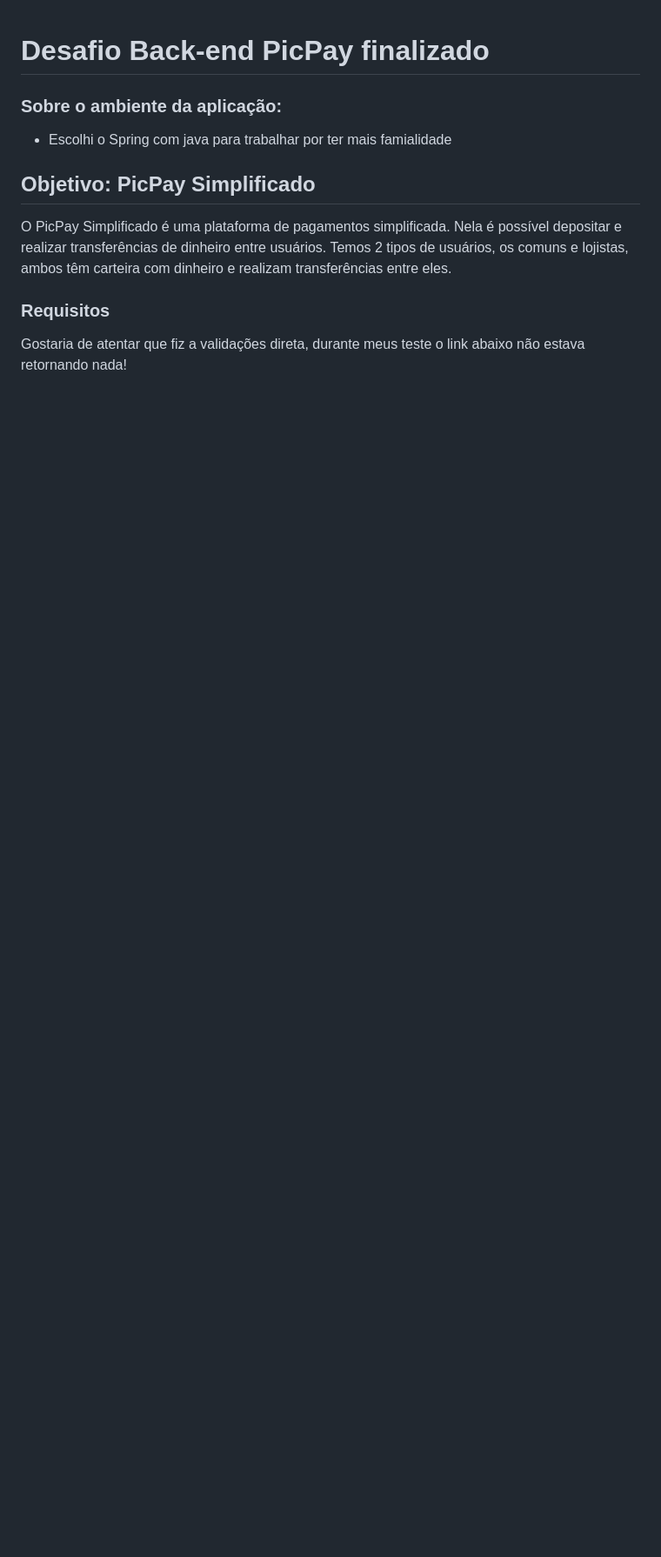
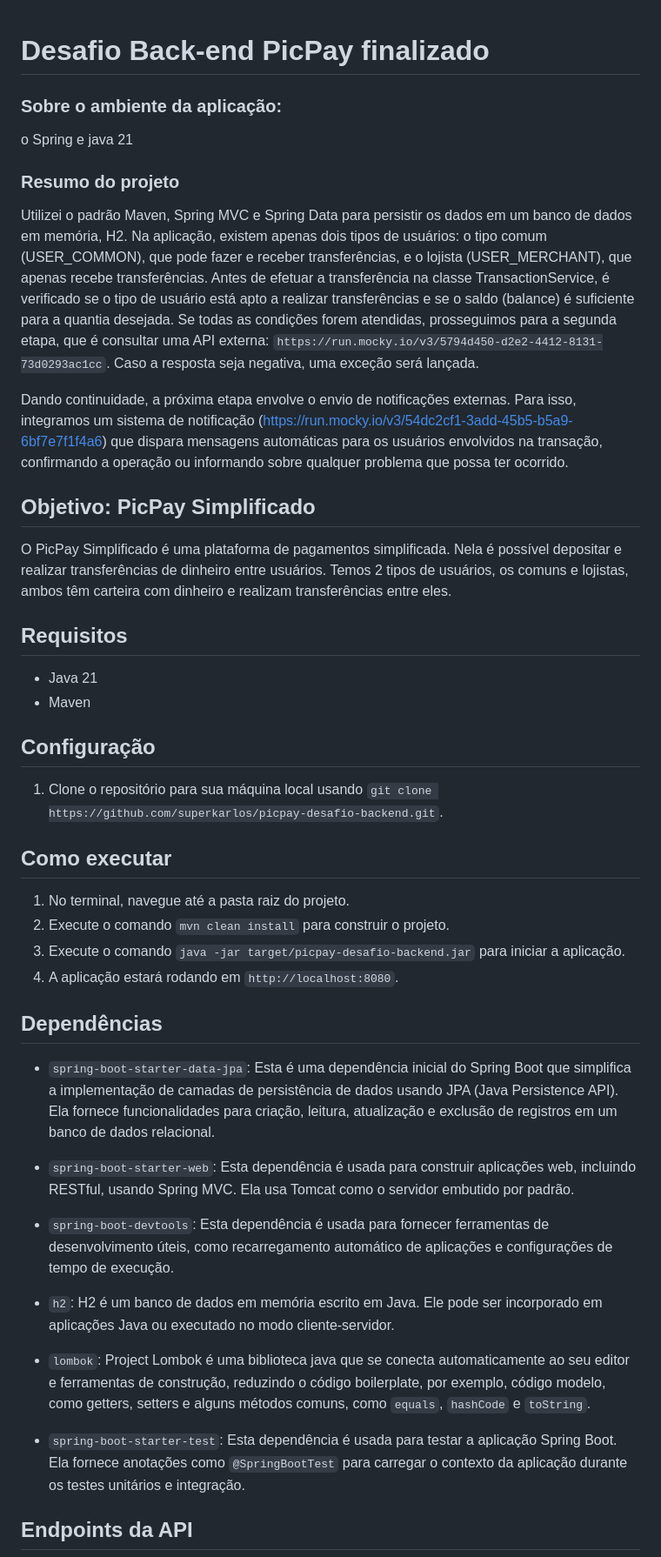
Before and after one commit to PicPay/picpay-desafio-backend, a Markdown page: picpayapi/readme.md, the part around one of its changes. Shown at 87% size. GitHub-like rendering; blank space fills up the shorter version.

```diff
--- a/picpayapi/readme.md
+++ b/picpayapi/readme.md
@@ -1,7 +1,22 @@
 #  Desafio Back-end PicPay finalizado
 
 ### Sobre o ambiente da aplicação:
-  - Escolhi o Spring com java para trabalhar por ter mais famialidade
+ o Spring e java 21
+
+### Resumo do projeto
+Utilizei o padrão Maven, Spring MVC e Spring Data para persistir os dados em um banco de dados em memória, H2.
+Na aplicação, existem apenas dois tipos de usuários: o tipo comum (USER_COMMON), que pode fazer e receber
+transferências, e o lojista (USER_MERCHANT), que apenas recebe transferências. Antes de efetuar a transferência
+na classe TransactionService, é verificado se o tipo de usuário está apto a realizar transferências e se o saldo
+(balance) é suficiente para a quantia desejada. Se todas as condições forem atendidas, prosseguimos para a segunda
+etapa, que é consultar uma API externa: `https://run.mocky.io/v3/5794d450-d2e2-4412-8131-73d0293ac1cc`. Caso a
+resposta seja negativa, uma exceção será lançada.
+
+Dando continuidade, a próxima etapa envolve o envio de notificações externas.
+Para isso, integramos um sistema de notificação (https://run.mocky.io/v3/54dc2cf1-3add-45b5-b5a9-6bf7e7f1f4a6)
+que dispara mensagens automáticas para os usuários envolvidos na transação, confirmando a operação ou
+informando sobre qualquer problema que possa ter ocorrido.
+
 
 ## Objetivo: PicPay Simplificado
 
@@ -9,6 +24,36 @@ O PicPay Simplificado é uma plataforma de pagamentos simplificada. Nela é poss
 de dinheiro entre usuários. Temos 2 tipos de usuários, os comuns e lojistas, ambos têm carteira com dinheiro e realizam
 transferências entre eles.
 
-### Requisitos
 
-   Gostaria de atentar que fiz a validações direta, durante meus teste o link abaixo não estava retornando nada!
+## Requisitos
+- Java 21
+- Maven
+
+## Configuração
+
+1. Clone o repositório para sua máquina local usando `git clone https://github.com/superkarlos/picpay-desafio-backend.git`.
+
+## Como executar
+
+1. No terminal, navegue até a pasta raiz do projeto.
+2. Execute o comando `mvn clean install` para construir o projeto.
+3. Execute o comando `java -jar target/picpay-desafio-backend.jar` para iniciar a aplicação.
+4. A aplicação estará rodando em `http://localhost:8080`.
+
+
+## Dependências
+
+- `spring-boot-starter-data-jpa`: Esta é uma dependência inicial do Spring Boot que simplifica a implementação de camadas de persistência de dados usando JPA (Java Persistence API). Ela fornece funcionalidades para criação, leitura, atualização e exclusão de registros em um banco de dados relacional.
+
+- `spring-boot-starter-web`: Esta dependência é usada para construir aplicações web, incluindo RESTful, usando Spring MVC. Ela usa Tomcat como o servidor embutido por padrão.
+
+- `spring-boot-devtools`: Esta dependência é usada para fornecer ferramentas de desenvolvimento úteis, como recarregamento automático de aplicações e configurações de tempo de execução.
+
+- `h2`: H2 é um banco de dados em memória escrito em Java. Ele pode ser incorporado em aplicações Java ou executado no modo cliente-servidor.
+
+- `lombok`: Project Lombok é uma biblioteca java que se conecta automaticamente ao seu editor e ferramentas de construção, reduzindo o código boilerplate, por exemplo, código modelo, como getters, setters e alguns métodos comuns, como `equals`, `hashCode` e `toString`.
+
+
+- `spring-boot-starter-test`: Esta dependência é usada para testar a aplicação Spring Boot. Ela fornece anotações como `@SpringBootTest` para carregar o contexto da aplicação durante os testes unitários e integração.
+## Endpoints da API
+
```
Also changed, not shown: other parts of picpayapi/readme.md (+32 -123 lines).
